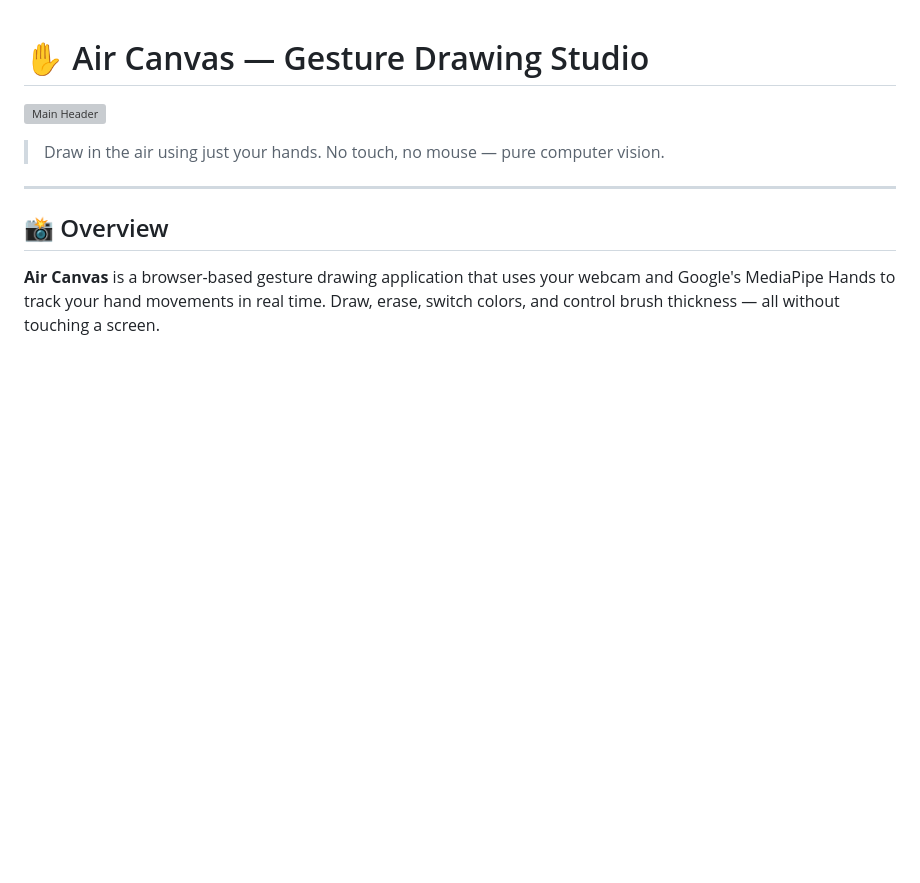
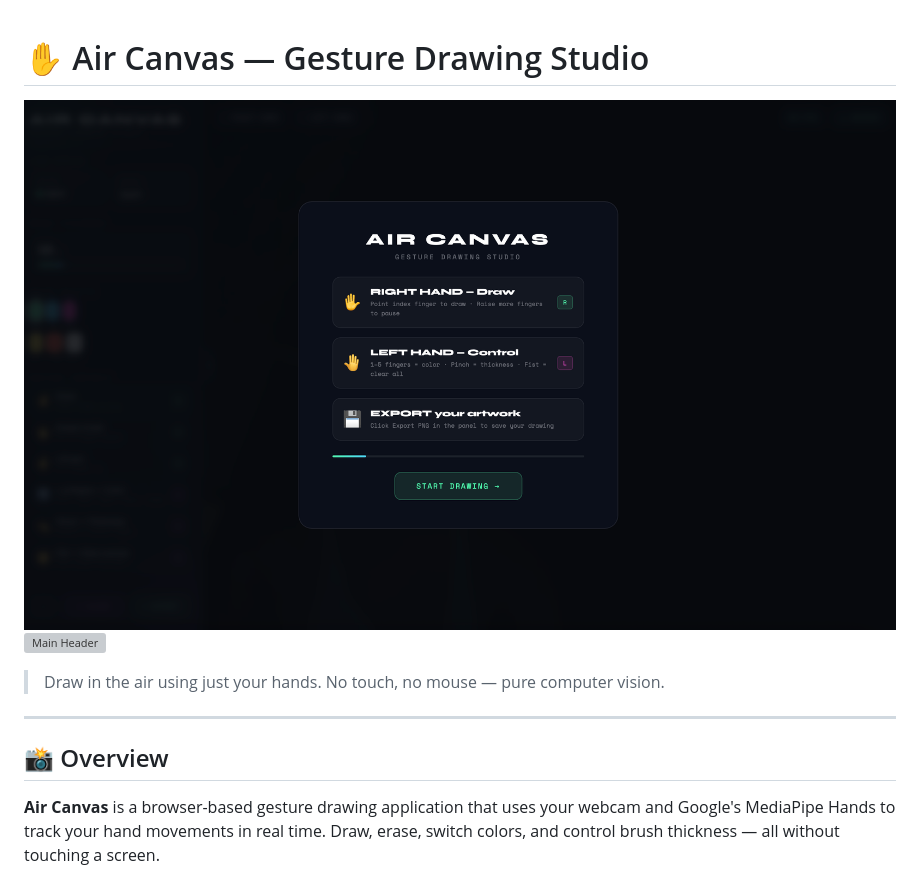
Before and after one commit to ayuuXploits/air-canvas, a Markdown page: README.md, the part around the change. GitHub-like rendering; blank space fills up the shorter version; grey boxes are pictures that could not be loaded.

Commit message:
Update main header image in README

```diff
--- a/README.md
+++ b/README.md
@@ -1,6 +1,6 @@
 # ✋ Air Canvas — Gesture Drawing Studio
+![Main Header](./docs/air_canvas1.png)
 ![Main Header](./docs/air_canvas.png)
-
 
 > Draw in the air using just your hands. No touch, no mouse — pure computer vision.
 ---
```
